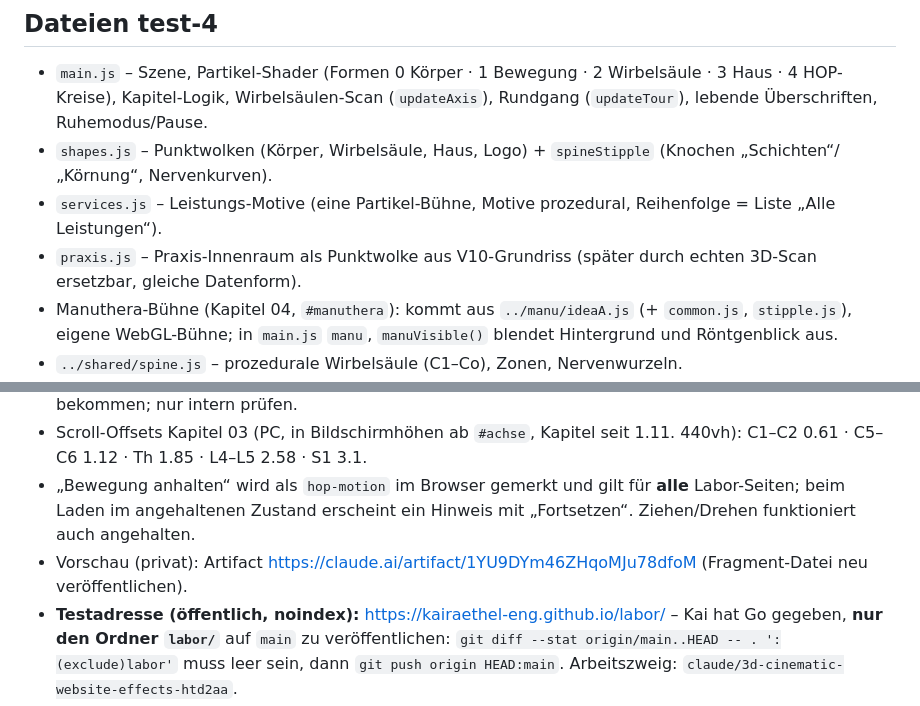
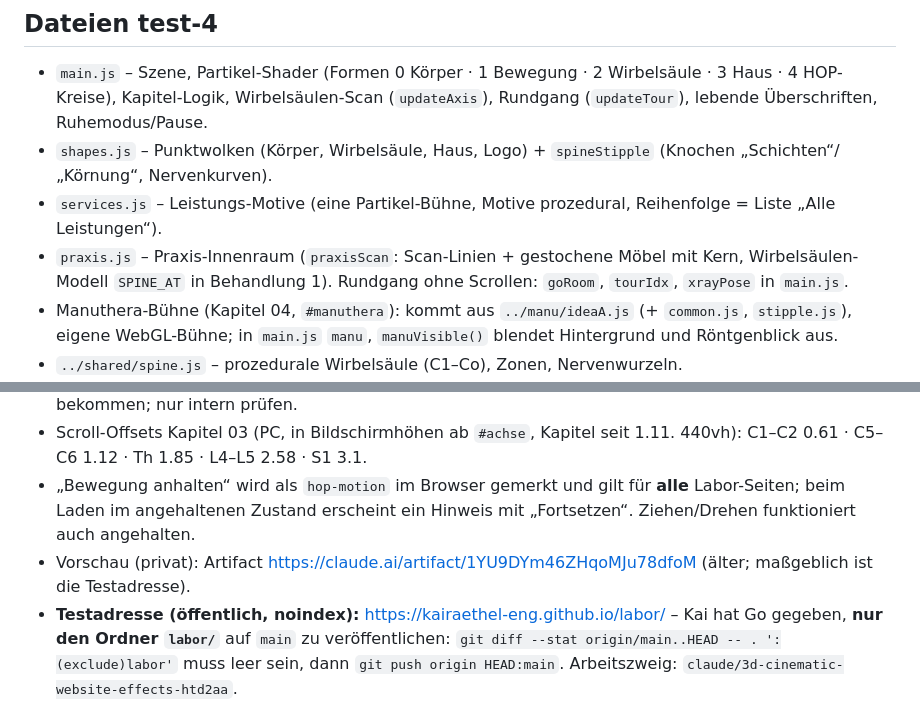
Before and after one commit to kairaethel-eng/kairaethel-eng.github.io, a Markdown page: labor/CLAUDE.md, 2 parts joined by grey strips. Rendered like a GitHub page.

```diff
--- a/labor/CLAUDE.md
+++ b/labor/CLAUDE.md
@@ -21,7 +21,7 @@ Kurzfassung für neue Chats, damit der alte Verlauf nicht geladen werden muss.
 - `main.js` – Szene, Partikel-Shader (Formen 0 Körper · 1 Bewegung · 2 Wirbelsäule · 3 Haus · 4 HOP-Kreise), Kapitel-Logik, Wirbelsäulen-Scan (`updateAxis`), Rundgang (`updateTour`), lebende Überschriften, Ruhemodus/Pause.
 - `shapes.js` – Punktwolken (Körper, Wirbelsäule, Haus, Logo) + `spineStipple` (Knochen „Schichten“/„Körnung“, Nervenkurven).
 - `services.js` – Leistungs-Motive (eine Partikel-Bühne, Motive prozedural, Reihenfolge = Liste „Alle Leistungen“).
-- `praxis.js` – Praxis-Innenraum als Punktwolke aus V10-Grundriss (später durch echten 3D-Scan ersetzbar, gleiche Datenform).
+- `praxis.js` – Praxis-Innenraum (`praxisScan`: Scan-Linien + gestochene Möbel mit Kern, Wirbelsäulen-Modell `SPINE_AT` in Behandlung 1). Rundgang ohne Scrollen: `goRoom`, `tourIdx`, `xrayPose` in `main.js`.
 - Manuthera-Bühne (Kapitel 04, `#manuthera`): kommt aus `../manu/ideaA.js` (+ `common.js`, `stipple.js`), eigene WebGL-Bühne; in `main.js` `manu`, `manuVisible()` blendet Hintergrund und Röntgenblick aus.
 - `../shared/spine.js` – prozedurale Wirbelsäule (C1–Co), Zonen, Nervenwurzeln.
 - `page.html`, `style.css` – Inhalt/Gestaltung. Desktop-Grenze 920 px.
@@ -34,7 +34,7 @@ FRAGMENT_DIR=<scratchpad>/artifact node build.mjs test-4   # zusätzlich Fragmen
 - Screenshots im Container: `node tools/shot.cjs <seite.html> <präfix> <d|m> '<selektor>|<offset>' …` (Anleitung im Kopf der Datei; `WAIT=7000` bei Kamerafahrten, `REDUCED=1` für „Bewegung reduzieren“). SwiftShader ist langsam (~5–9 fps) → Kamera hängt nach. Kai will **keine** Screenshots geschickt bekommen; nur intern prüfen.
 - Scroll-Offsets Kapitel 03 (PC, in Bildschirmhöhen ab `#achse`, Kapitel seit 1.11. 440vh): C1–C2 0.61 · C5–C6 1.12 · Th 1.85 · L4–L5 2.58 · S1 3.1.
 - „Bewegung anhalten“ wird als `hop-motion` im Browser gemerkt und gilt für **alle** Labor-Seiten; beim Laden im angehaltenen Zustand erscheint ein Hinweis mit „Fortsetzen“. Ziehen/Drehen funktioniert auch angehalten.
-- Vorschau (privat): Artifact https://claude.ai/artifact/1YU9DYm46ZHqoMJu78dfoM (Fragment-Datei neu veröffentlichen).
+- Vorschau (privat): Artifact https://claude.ai/artifact/1YU9DYm46ZHqoMJu78dfoM (älter; maßgeblich ist die Testadresse).
 - **Testadresse (öffentlich, noindex):** https://kairaethel-eng.github.io/labor/ – Kai hat Go gegeben, **nur den Ordner `labor/`** auf `main` zu veröffentlichen:
   `git diff --stat origin/main..HEAD -- . ':(exclude)labor'` muss leer sein, dann `git push origin HEAD:main`. Arbeitszweig: `claude/3d-cinematic-website-effects-htd2aa`.
 
```
Also changed, not shown: labor/UEBERGABE.md (+27 -20 lines).
